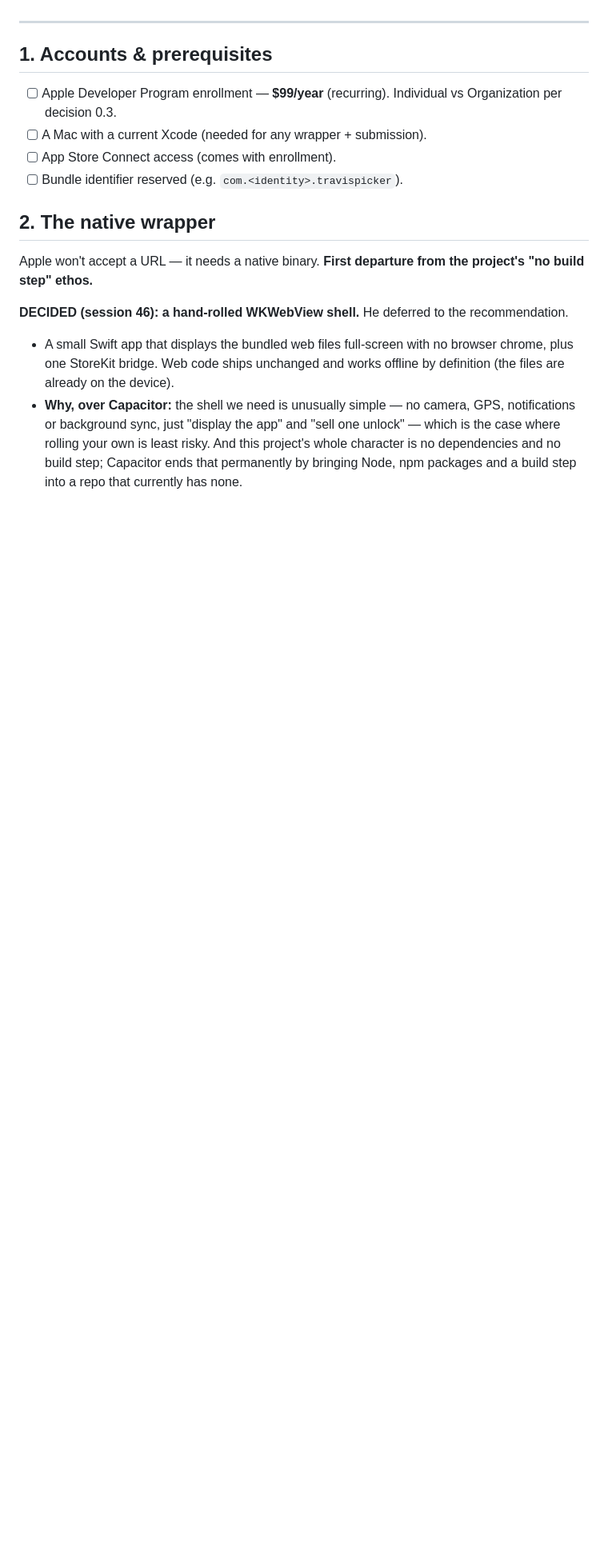
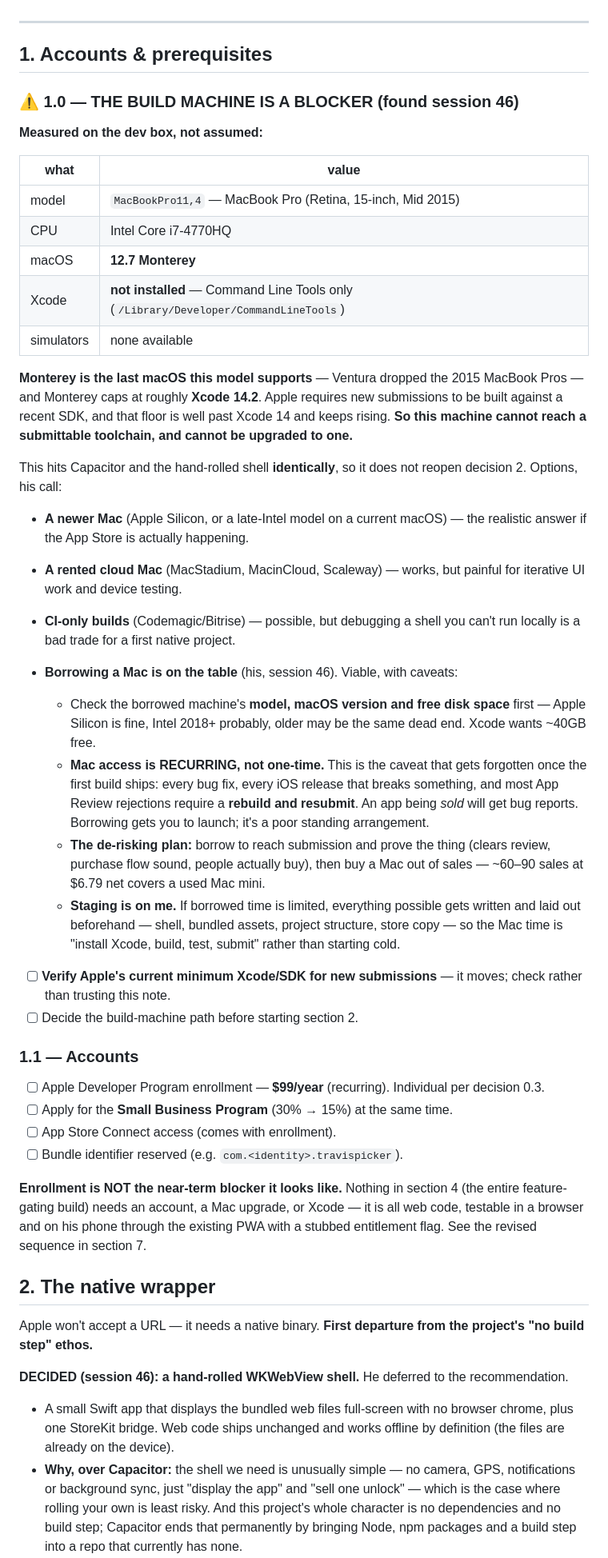
Before and after one commit to cadengunn/travis_picker, a Markdown page: APP_STORE.md, the part around one of its changes. Shown at 80% size. Rendered like a GitHub page; blank space fills up the shorter version.

```diff
--- a/APP_STORE.md
+++ b/APP_STORE.md
@@ -181,11 +181,65 @@ differentiator in a subscription-saturated category.
 
 ## 1. Accounts & prerequisites
 
+### ⚠️ 1.0 — THE BUILD MACHINE IS A BLOCKER (found session 46)
+
+**Measured on the dev box, not assumed:**
+
+| what | value |
+|---|---|
+| model | `MacBookPro11,4` — MacBook Pro (Retina, 15-inch, Mid 2015) |
+| CPU | Intel Core i7-4770HQ |
+| macOS | **12.7 Monterey** |
+| Xcode | **not installed** — Command Line Tools only (`/Library/Developer/CommandLineTools`) |
+| simulators | none available |
+
+**Monterey is the last macOS this model supports** — Ventura dropped the 2015
+MacBook Pros — and Monterey caps at roughly **Xcode 14.2**. Apple requires new
+submissions to be built against a recent SDK, and that floor is well past Xcode
+14 and keeps rising. **So this machine cannot reach a submittable toolchain, and
+cannot be upgraded to one.**
+
+This hits Capacitor and the hand-rolled shell **identically**, so it does not
+reopen decision 2. Options, his call:
+- **A newer Mac** (Apple Silicon, or a late-Intel model on a current macOS) — the
+  realistic answer if the App Store is actually happening.
+- **A rented cloud Mac** (MacStadium, MacinCloud, Scaleway) — works, but painful
+  for iterative UI work and device testing.
+- **CI-only builds** (Codemagic/Bitrise) — possible, but debugging a shell you
+  can't run locally is a bad trade for a first native project.
+
+- **Borrowing a Mac is on the table** (his, session 46). Viable, with caveats:
+  - Check the borrowed machine's **model, macOS version and free disk space**
+    first — Apple Silicon is fine, Intel 2018+ probably, older may be the same
+    dead end. Xcode wants ~40GB free.
+  - **Mac access is RECURRING, not one-time.** This is the caveat that gets
+    forgotten once the first build ships: every bug fix, every iOS release that
+    breaks something, and most App Review rejections require a **rebuild and
+    resubmit**. An app being *sold* will get bug reports. Borrowing gets you to
+    launch; it's a poor standing arrangement.
+  - **The de-risking plan:** borrow to reach submission and prove the thing
+    (clears review, purchase flow sound, people actually buy), then buy a Mac out
+    of sales — ~60–90 sales at $6.79 net covers a used Mac mini.
+  - **Staging is on me.** If borrowed time is limited, everything possible gets
+    written and laid out beforehand — shell, bundled assets, project structure,
+    store copy — so the Mac time is "install Xcode, build, test, submit" rather
+    than starting cold.
+- [ ] **Verify Apple's current minimum Xcode/SDK for new submissions** — it moves;
+      check rather than trusting this note.
+- [ ] Decide the build-machine path before starting section 2.
+
+### 1.1 — Accounts
+
 - [ ] Apple Developer Program enrollment — **$99/year** (recurring). Individual
-      vs Organization per decision 0.3.
-- [ ] A Mac with a current Xcode (needed for any wrapper + submission).
+      per decision 0.3.
+- [ ] Apply for the **Small Business Program** (30% → 15%) at the same time.
 - [ ] App Store Connect access (comes with enrollment).
 - [ ] Bundle identifier reserved (e.g. `com.<identity>.travispicker`).
+
+**Enrollment is NOT the near-term blocker it looks like.** Nothing in section 4
+(the entire feature-gating build) needs an account, a Mac upgrade, or Xcode — it
+is all web code, testable in a browser and on his phone through the existing
+PWA with a stubbed entitlement flag. See the revised sequence in section 7.
 
 ## 2. The native wrapper
 
```
Also changed, not shown: other parts of APP_STORE.md (+60 -9 lines).
